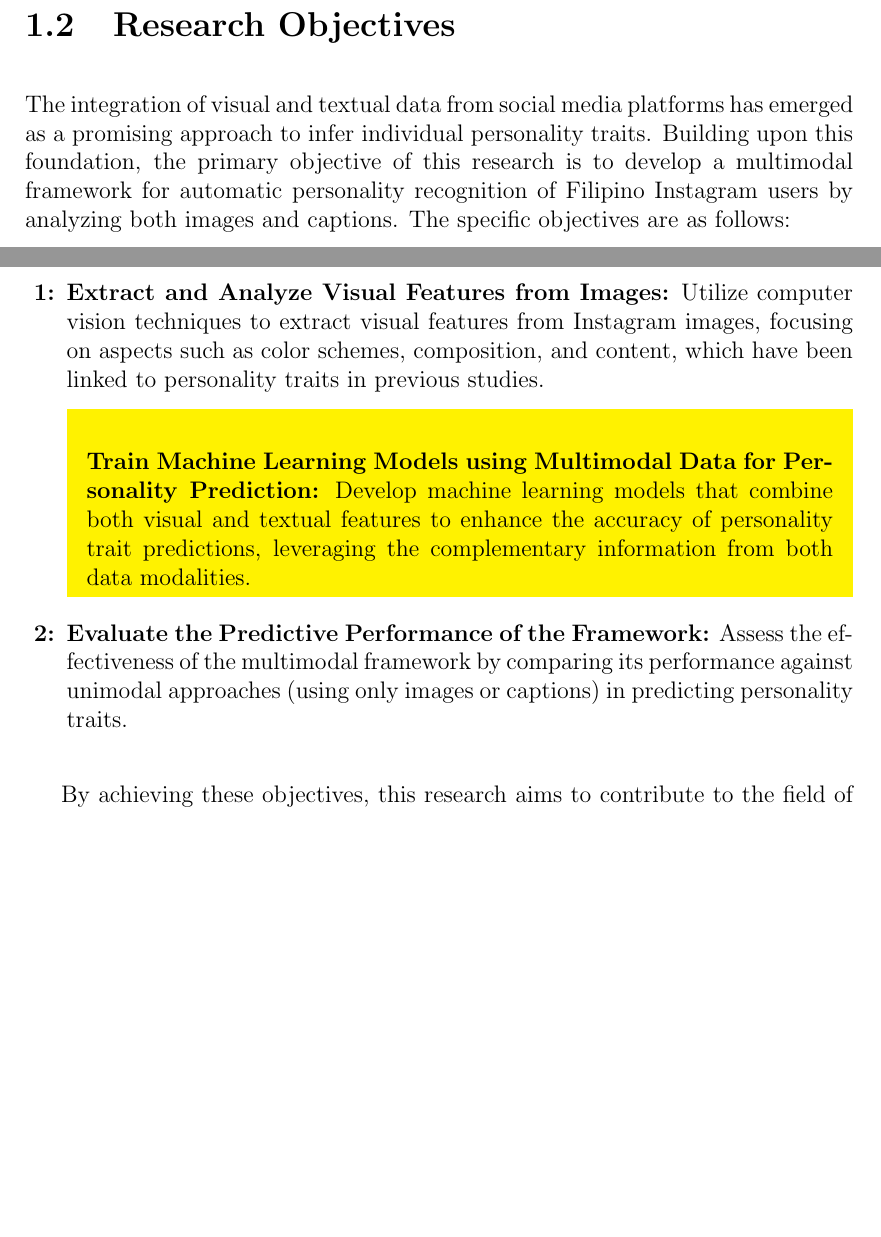
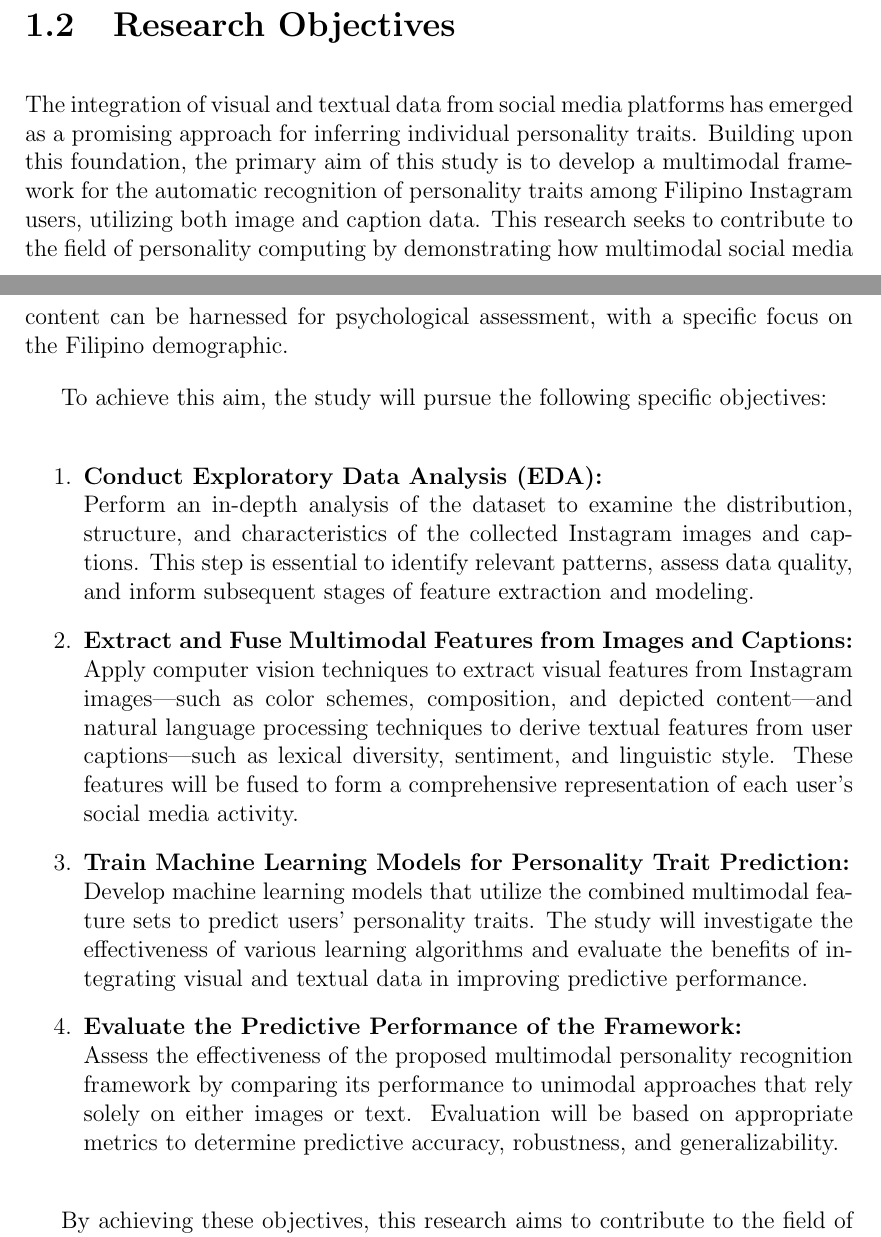
Before and after one commit to jjg-git/THSST1-instagram, a LaTeX thesis (main.tex, which reads chapter_1.tex): two parts of pages 9 and 10 of 25, joined at a grey line, cut so that both start at the same text, the shorter picture padded with empty space. Compiled offline with pdfLaTeX.

Commit message:
revesion obj

```diff
--- a/chapter_1.tex
+++ b/chapter_1.tex
@@ -127,16 +127,22 @@ This study seeks to explore image-based APR methods tailored for Filipino users
 
 \section{Research Objectives}
 \label{sec: objectives}
-The integration of visual and textual data from social media platforms has emerged as a promising approach to infer individual personality traits. Building upon this foundation, the primary objective of this research is to develop a multimodal framework for automatic personality recognition of Filipino Instagram users by analyzing both images and captions. The specific objectives are as follows:
+The integration of visual and textual data from social media platforms has emerged as a promising approach for inferring individual personality traits. Building upon this foundation, the primary aim of this study is to develop a multimodal framework for the automatic recognition of personality traits among Filipino Instagram users, utilizing both image and caption data. This research seeks to contribute to the field of personality computing by demonstrating how multimodal social media content can be harnessed for psychological assessment, with a specific focus on the Filipino demographic.
 
-\begin{enumerate}[label=\textbf{ \arabic*:}, leftmargin=*]
-	\item \textbf{Extract and Analyze Visual Features from Images:} Utilize computer vision techniques to extract visual features from Instagram images, focusing on aspects such as color schemes, composition, and content, which have been linked to personality traits in previous studies.
+To achieve this aim, the study will pursue the following specific objectives:
 
-	\begin{mdframed} [style=highlight]
-	\item \textbf{Train Machine Learning Models using Multimodal Data for Personality Prediction:} Develop machine learning models that combine both visual and textual features to enhance the accuracy of personality trait predictions, leveraging the complementary information from both data modalities.
-	\end{mdframed}
-	\item \textbf{Evaluate the Predictive Performance of the Framework:} Assess the effectiveness of the multimodal framework by comparing its performance against unimodal approaches (using only images or captions) in predicting personality traits.
+\begin{enumerate}
+	\item \textbf{Conduct Exploratory Data Analysis (EDA):} \\
+	Perform an in-depth analysis of the dataset to examine the distribution, structure, and characteristics of the collected Instagram images and captions. This step is essential to identify relevant patterns, assess data quality, and inform subsequent stages of feature extraction and modeling.
 
+	\item \textbf{Extract and Fuse Multimodal Features from Images and Captions:} \\
+	Apply computer vision techniques to extract visual features from Instagram images—such as color schemes, composition, and depicted content—and natural language processing techniques to derive textual features from user captions—such as lexical diversity, sentiment, and linguistic style. These features will be fused to form a comprehensive representation of each user's social media activity.
+
+	\item \textbf{Train Machine Learning Models for Personality Trait Prediction:} \\
+	Develop machine learning models that utilize the combined multimodal feature sets to predict users’ personality traits. The study will investigate the effectiveness of various learning algorithms and evaluate the benefits of integrating visual and textual data in improving predictive performance.
+
+	\item \textbf{Evaluate the Predictive Performance of the Framework:} \\
+	Assess the effectiveness of the proposed multimodal personality recognition framework by comparing its performance to unimodal approaches that rely solely on either images or text. Evaluation will be based on appropriate metrics to determine predictive accuracy, robustness, and generalizability.
 \end{enumerate}
 
 By achieving these objectives, this research aims to contribute to the field of personality computing by offering a comprehensive understanding of how Instagram content can be utilized for personality assessment, with a particular focus on the Filipino demographic.
```
